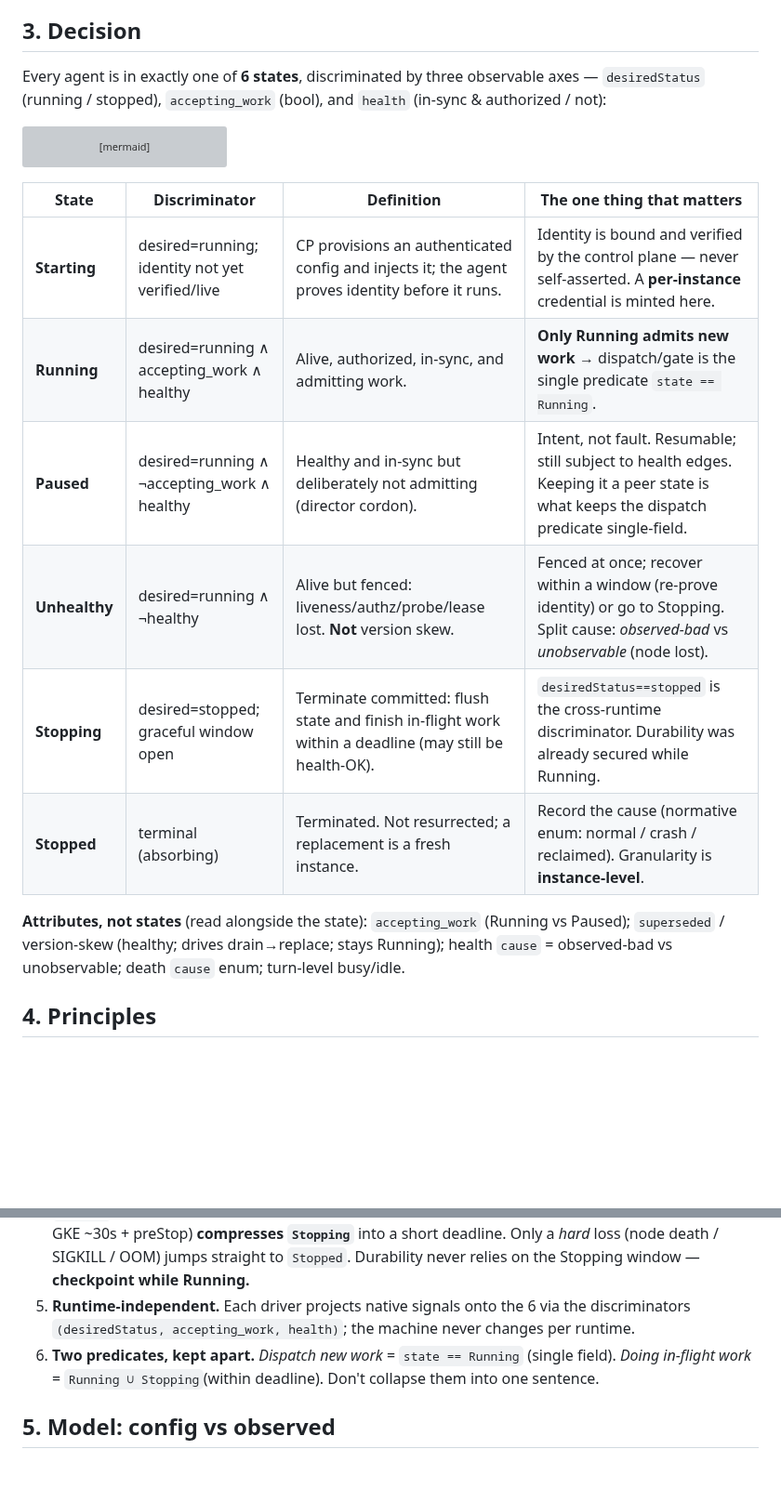
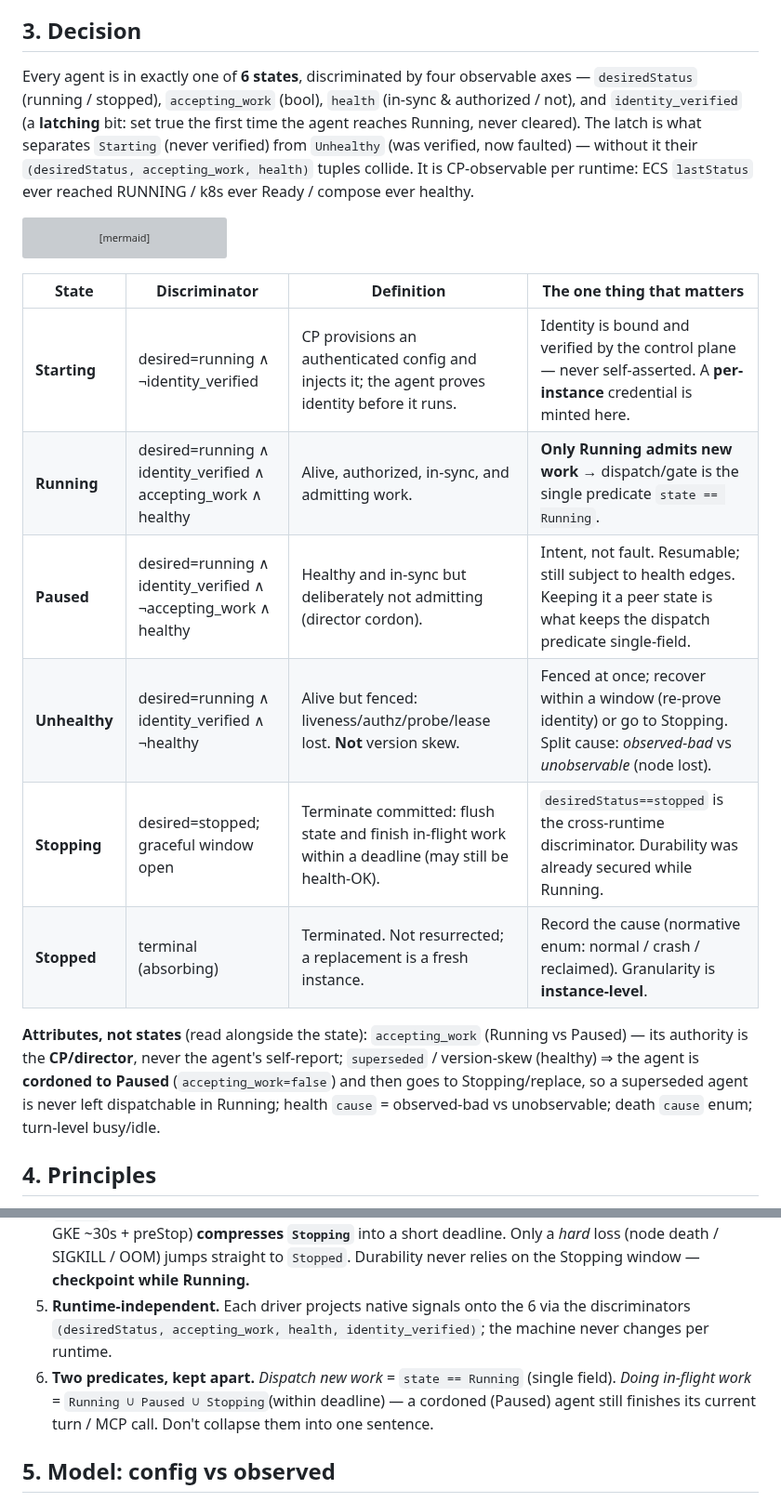
Before and after one commit to openabdev/studio, a Markdown page: docs/adr/agent-lifecycle.md, 2 parts joined by grey strips. Shown at 93% size. Drawn GitHub-style; blank space fills up the shorter version; grey boxes are pictures that could not be loaded.

Commit message:
docs(adr): v3 — 4-axis discriminator + 4 review remnants
Final 8-axis re-review fixes (Jellyfish F1/F2 + Falcon MCP + Mira):
- discriminator 3->4 axes: add latching identity_verified (separates Starting
  from Unhealthy, whose 3-axis tuples collided). CP-observable per runtime.
- accepting_work authority pinned to CP/director, never agent self-report.
- superseded => cordon to Paused (accepting_work=false) -> Stopping/replace,
  so a superseded agent is never left dispatchable in Running.
- Principle 6 in-flight set = Running U Paused U Stopping(within deadline).
- compose: docker pause (SIGSTOP) -> healthcheck stall -> Unhealthy.

Co-Authored-By: Claude Opus 4.8 <noreply@anthropic.com>

````diff
--- a/docs/adr/agent-lifecycle.md
+++ b/docs/adr/agent-lifecycle.md
@@ -38,9 +39,14 @@ agent, at any moment, into **exactly one** state.
 
 ## 3. Decision
 
-Every agent is in exactly one of **6 states**, discriminated by three
-observable axes — `desiredStatus` (running / stopped), `accepting_work`
-(bool), and `health` (in-sync & authorized / not):
+Every agent is in exactly one of **6 states**, discriminated by four observable
+axes — `desiredStatus` (running / stopped), `accepting_work` (bool), `health`
+(in-sync & authorized / not), and `identity_verified` (a **latching** bit: set
+true the first time the agent reaches Running, never cleared). The latch is what
+separates `Starting` (never verified) from `Unhealthy` (was verified, now
+faulted) — without it their `(desiredStatus, accepting_work, health)` tuples
+collide. It is CP-observable per runtime: ECS `lastStatus` ever reached RUNNING /
+k8s ever Ready / compose ever healthy.
 
 ```mermaid
 stateDiagram-v2
@@ -64,17 +70,19 @@ stateDiagram-v2
 
 | State | Discriminator | Definition | The one thing that matters |
 |---|---|---|---|
-| **Starting** | desired=running; identity not yet verified/live | CP provisions an authenticated config and injects it; the agent proves identity before it runs. | Identity is bound and verified by the control plane — never self-asserted. A **per-instance** credential is minted here. |
-| **Running** | desired=running ∧ accepting_work ∧ healthy | Alive, authorized, in-sync, and admitting work. | **Only Running admits new work** → dispatch/gate is the single predicate `state == Running`. |
-| **Paused** | desired=running ∧ ¬accepting_work ∧ healthy | Healthy and in-sync but deliberately not admitting (director cordon). | Intent, not fault. Resumable; still subject to health edges. Keeping it a peer state is what keeps the dispatch predicate single-field. |
-| **Unhealthy** | desired=running ∧ ¬healthy | Alive but fenced: liveness/authz/probe/lease lost. **Not** version skew. | Fenced at once; recover within a window (re-prove identity) or go to Stopping. Split cause: *observed-bad* vs *unobservable* (node lost). |
+| **Starting** | desired=running ∧ ¬identity_verified | CP provisions an authenticated config and injects it; the agent proves identity before it runs. | Identity is bound and verified by the control plane — never self-asserted. A **per-instance** credential is minted here. |
+| **Running** | desired=running ∧ identity_verified ∧ accepting_work ∧ healthy | Alive, authorized, in-sync, and admitting work. | **Only Running admits new work** → dispatch/gate is the single predicate `state == Running`. |
+| **Paused** | desired=running ∧ identity_verified ∧ ¬accepting_work ∧ healthy | Healthy and in-sync but deliberately not admitting (director cordon). | Intent, not fault. Resumable; still subject to health edges. Keeping it a peer state is what keeps the dispatch predicate single-field. |
+| **Unhealthy** | desired=running ∧ identity_verified ∧ ¬healthy | Alive but fenced: liveness/authz/probe/lease lost. **Not** version skew. | Fenced at once; recover within a window (re-prove identity) or go to Stopping. Split cause: *observed-bad* vs *unobservable* (node lost). |
 | **Stopping** | desired=stopped; graceful window open | Terminate committed: flush state and finish in-flight work within a deadline (may still be health-OK). | `desiredStatus==stopped` is the cross-runtime discriminator. Durability was already secured while Running. |
 | **Stopped** | terminal (absorbing) | Terminated. Not resurrected; a replacement is a fresh instance. | Record the cause (normative enum: normal / crash / reclaimed). Granularity is **instance-level**. |
 
 **Attributes, not states** (read alongside the state): `accepting_work`
-(Running vs Paused); `superseded` / version-skew (healthy; drives
-drain→replace; stays Running); health `cause` = observed-bad vs unobservable;
-death `cause` enum; turn-level busy/idle.
+(Running vs Paused) — its authority is the **CP/director**, never the agent's
+self-report; `superseded` / version-skew (healthy) ⇒ the agent is **cordoned to
+Paused** (`accepting_work=false`) and then goes to Stopping/replace, so a
+superseded agent is never left dispatchable in Running; health `cause` =
+observed-bad vs unobservable; death `cause` enum; turn-level busy/idle.
 
 ## 4. Principles
 
@@ -98,11 +106,12 @@ death `cause` enum; turn-level busy/idle.
    straight to `Stopped`. Durability never relies on the Stopping window —
    **checkpoint while Running.**
 5. **Runtime-independent.** Each driver projects native signals onto the 6 via
-   the discriminators `(desiredStatus, accepting_work, health)`; the machine
-   never changes per runtime.
+   the discriminators `(desiredStatus, accepting_work, health, identity_verified)`;
+   the machine never changes per runtime.
 6. **Two predicates, kept apart.** *Dispatch new work* = `state == Running`
-   (single field). *Doing in-flight work* = `Running ∪ Stopping`(within
-   deadline). Don't collapse them into one sentence.
+   (single field). *Doing in-flight work* = `Running ∪ Paused ∪ Stopping`(within
+   deadline) — a cordoned (Paused) agent still finishes its current turn / MCP
+   call. Don't collapse them into one sentence.
 
 ## 5. Model: config vs observed
 
````
Also changed, not shown: other parts of docs/adr/agent-lifecycle.md (+6 -5 lines).
